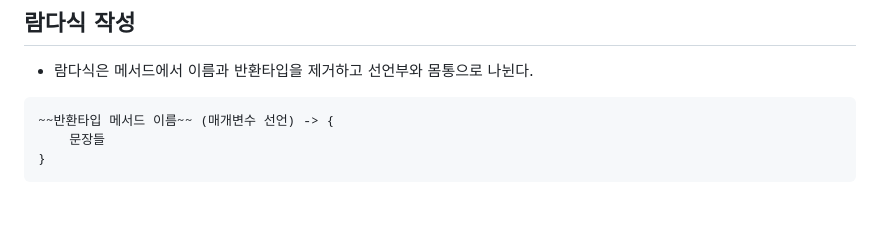
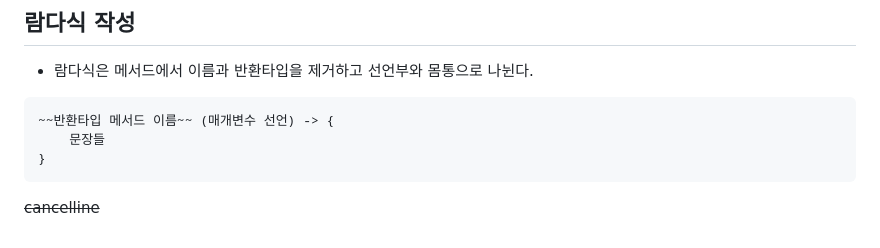
Before and after one commit to js988174/TIL, a Markdown page: java/README.md, the part around the change. GitHub-like rendering; blank space fills up the shorter version.

````diff
--- a/java/README.md
+++ b/java/README.md
@@ -435,3 +435,4 @@ public synchronized void calcSum() {
     문장들
 }
 ```
+~~cancelline~~
````
